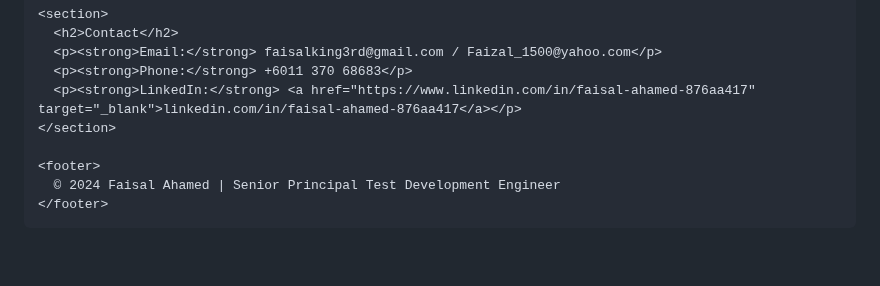
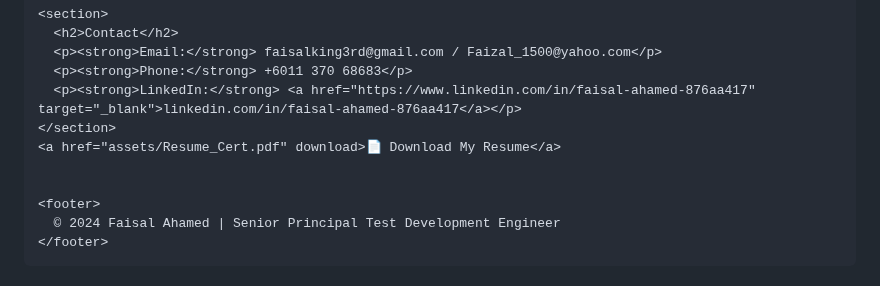
Before and after one commit to faisalahamed2025/Faisal_Portfolio, a Markdown page: README.md, the part around the change. Drawn GitHub-style; blank space fills up the shorter version.

```diff
--- a/README.md
+++ b/README.md
@@ -373,6 +373,8 @@
       <p><strong>Phone:</strong> +6011 370 68683</p>
       <p><strong>LinkedIn:</strong> <a href="https://www.linkedin.com/in/faisal-ahamed-876aa417" target="_blank">linkedin.com/in/faisal-ahamed-876aa417</a></p>
     </section>
+    <a href="assets/Resume_Cert.pdf" download>📄 Download My Resume</a>
+
 
     <footer>
       © 2024 Faisal Ahamed | Senior Principal Test Development Engineer
```
